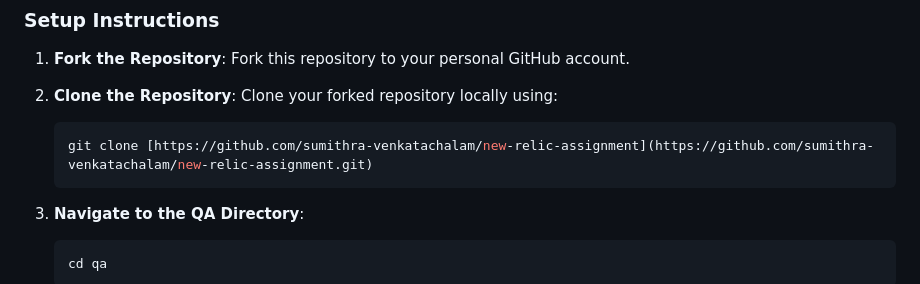
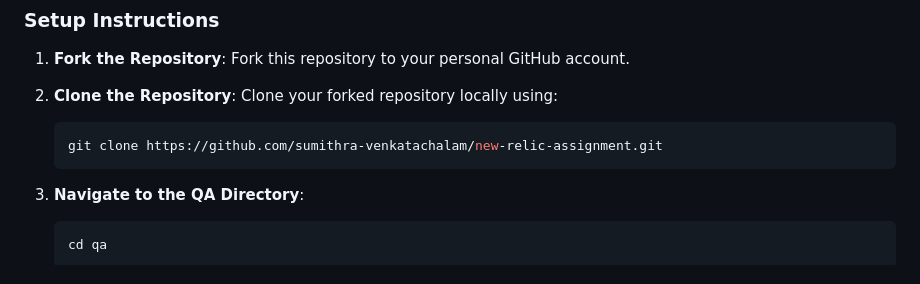
Before and after one commit to sumithra-venkatachalam/new-relic-assignment, a Markdown page: qa/README.md, the part around the change. Drawn GitHub-style.

````diff
--- a/qa/README.md
+++ b/qa/README.md
@@ -22,7 +22,7 @@ Ensure you have the following installed on your local machine:
 2. **Clone the Repository**:
    Clone your forked repository locally using:
    ```bash
-   git clone [https://github.com/sumithra-venkatachalam/new-relic-assignment](https://github.com/sumithra-venkatachalam/new-relic-assignment.git)
+   git clone https://github.com/sumithra-venkatachalam/new-relic-assignment.git
    ```
 
 3. **Navigate to the QA Directory**:
````
